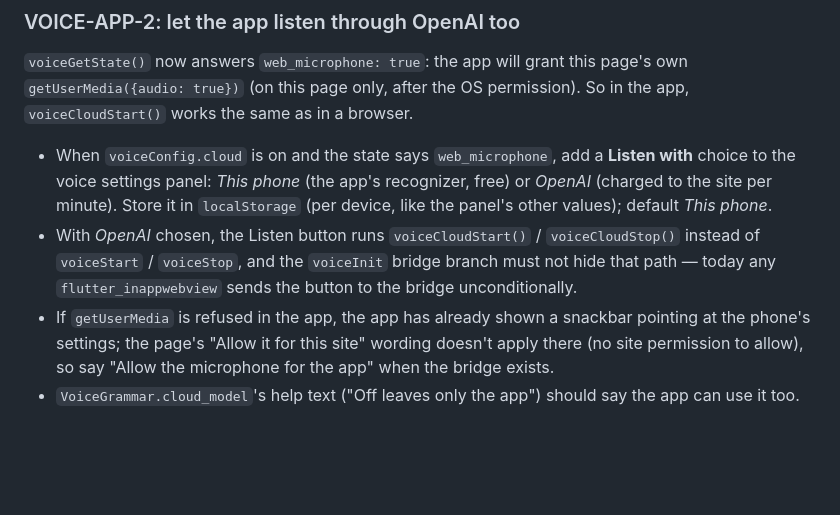
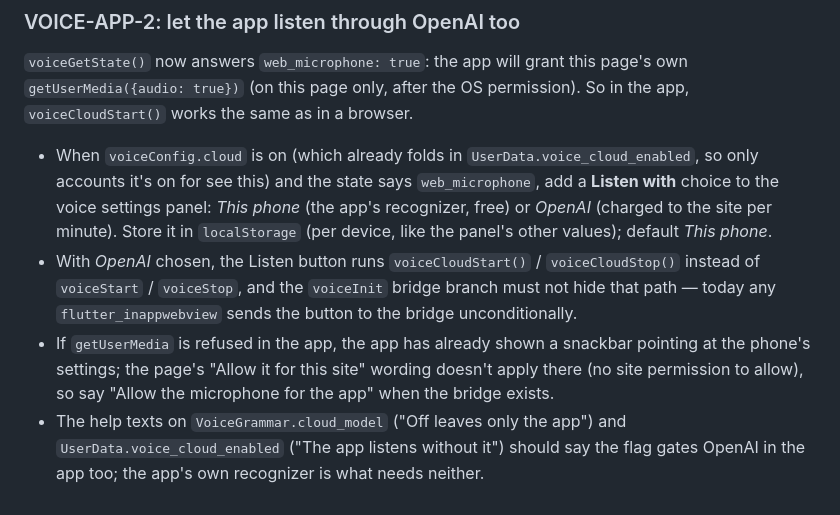
Before and after one commit to iragm/fishauctions-app, a Markdown page: fishauctions_application/BACKEND_SPEC.md, the part around the change. Rendered like a GitHub page; blank space fills up the shorter version.

Commit message:
Voice docs: OpenAI listening is gated per account server-side
Co-Authored-By: Claude Opus 5.5 <noreply@anthropic.com>
Claude-Session: https://claude.ai/code/session_01UuBGwwJCFgbYRPdnqepcWq

```diff
--- a/fishauctions_application/BACKEND_SPEC.md
+++ b/fishauctions_application/BACKEND_SPEC.md
@@ -43,7 +43,8 @@ but a final marked `partial: true` otherwise sits 4 s on the settle timer.
 `getUserMedia({audio: true})` (on this page only, after the OS permission). So in the app,
 `voiceCloudStart()` works the same as in a browser.
 
-- When `voiceConfig.cloud` is on and the state says `web_microphone`, add a **Listen with** choice
+- When `voiceConfig.cloud` is on (which already folds in `UserData.voice_cloud_enabled`, so only
+  accounts it's on for see this) and the state says `web_microphone`, add a **Listen with** choice
   to the voice settings panel: *This phone* (the app's recognizer, free) or *OpenAI* (charged to the
   site per minute). Store it in `localStorage` (per device, like the panel's other values); default
   *This phone*.
@@ -53,5 +54,6 @@ but a final marked `partial: true` otherwise sits 4 s on the settle timer.
 - If `getUserMedia` is refused in the app, the app has already shown a snackbar pointing at the
   phone's settings; the page's "Allow it for this site" wording doesn't apply there (no site
   permission to allow), so say "Allow the microphone for the app" when the bridge exists.
-- `VoiceGrammar.cloud_model`'s help text ("Off leaves only the app") should say the app can use it
-  too.
+- The help texts on `VoiceGrammar.cloud_model` ("Off leaves only the app") and
+  `UserData.voice_cloud_enabled` ("The app listens without it") should say the flag gates OpenAI in
+  the app too; the app's own recognizer is what needs neither.
```
Also changed, not shown: fishauctions_application/CLAUDE.md (+1 -1 lines).
